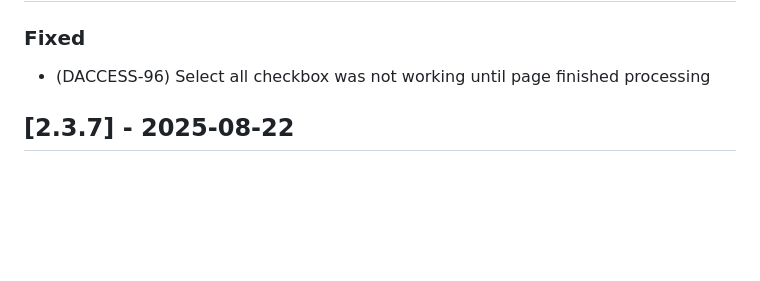
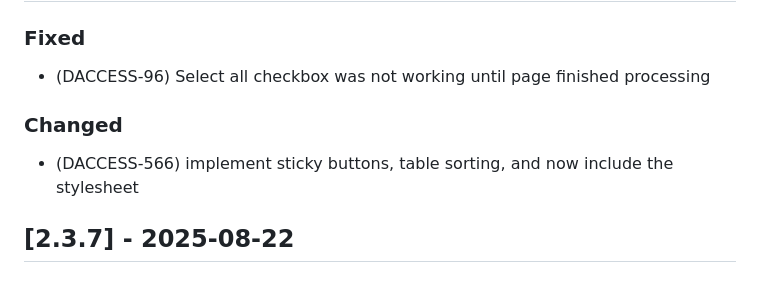
Before and after one commit to cul-it/cul-my-account, a Markdown page: release_notes.md, the part around the change. GitHub-like rendering; blank space fills up the shorter version.

Commit message:
update release notes

```diff
--- a/release_notes.md
+++ b/release_notes.md
@@ -6,6 +6,8 @@ The format is based on [Keep a Changelog](https://keepachangelog.com/en/1.0.0/),
 ## [2.3.8] In progress
 ### Fixed
 - (DACCESS-96) Select all checkbox was not working until page finished processing
+### Changed
+- (DACCESS-566) implement sticky buttons, table sorting, and now include the stylesheet
 
 ## [2.3.7] - 2025-08-22
 ### Fixed
```
